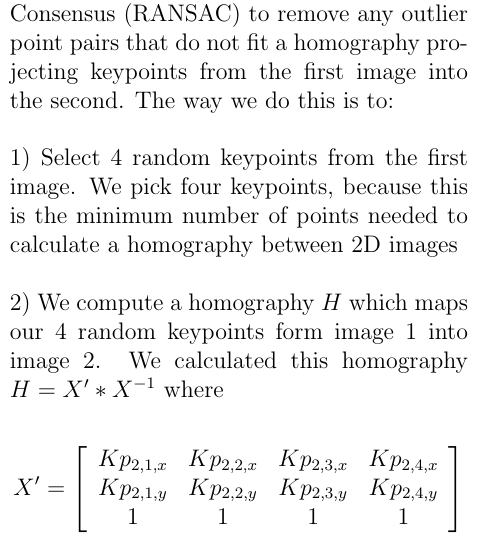
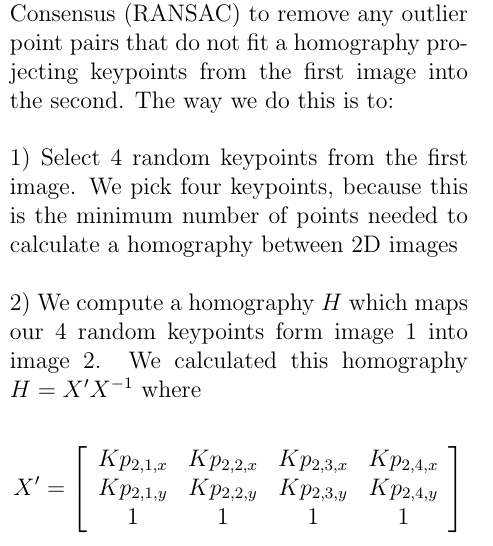
Before and after one commit to Vareto-Forks/amazon_3D, a LaTeX document (writeup.tex): part of one column of page 3 of 5, cut so that both start at the same text. Compiled offline with pdfLaTeX.

Commit message:
changed matches

```diff
--- a/writeup.tex
+++ b/writeup.tex
@@ -43,7 +43,7 @@ In order to obtain keypoints and descriptors from images, we tried SIFT, SURF an
 {\large \textbf{3.3 Matching}}\\
 To match points, we calculated initial matching of our keypoint descriptions using the Fast Library for Approximate Nearest Neighbors (FLANN). We chose this algorithm because it uses a k-d tree structure which reduces the nearest neighbors calculation to run in $O(logN)$ time, a drastic speed improvement. We only keep keypoint pairs where the ratio of the nearest neighbor and the second nearest neighbor is less than 0.7 as presented in Lowe's paper. This enables us to remove matches where we are not confident in our match. Once we have this set of matches, we performed Random Sample Consensus (RANSAC) to remove any outlier point pairs that do not fit a homography projecting keypoints from the first image into the second. The way we do this is to:\\\\
 1) Select 4 random keypoints from the first image. We pick four keypoints, because this is the minimum number of points needed to calculate a homography between 2D images\\\\
-2) We compute a homography $H$ which maps our 4 random keypoints form image 1 into image 2. We calculated this homography $H = X'*X^{-1}$ where\\
+2) We compute a homography $H$ which maps our 4 random keypoints form image 1 into image 2. We calculated this homography $H = X'X^{-1}$ where\\
 $$X' = \left[\begin{array}{cccc}
  Kp_{2,1,x} & Kp_{2,2,x} & Kp_{2,3,x} & Kp_{2,4,x}\\
  Kp_{2,1,y} & Kp_{2,2,y} & Kp_{2,3,y} & Kp_{2,4,y}\\
```
